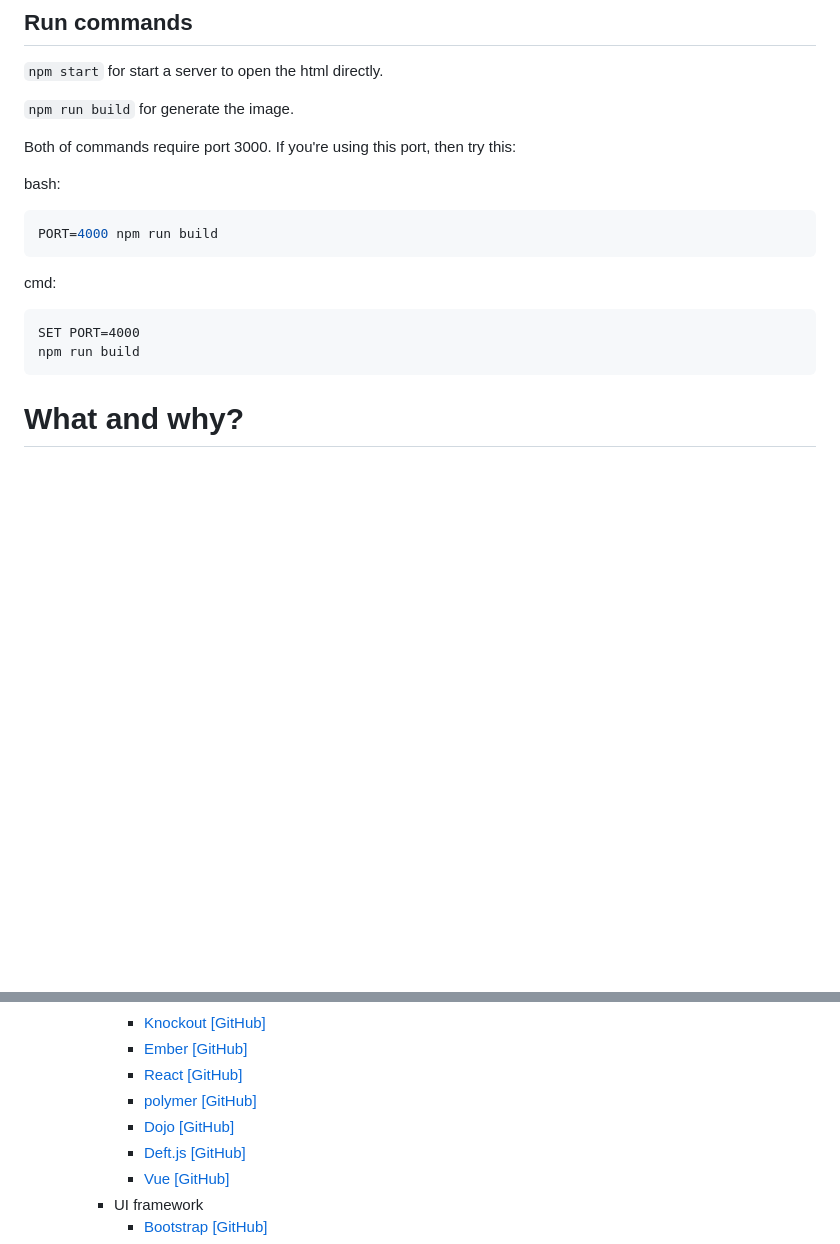
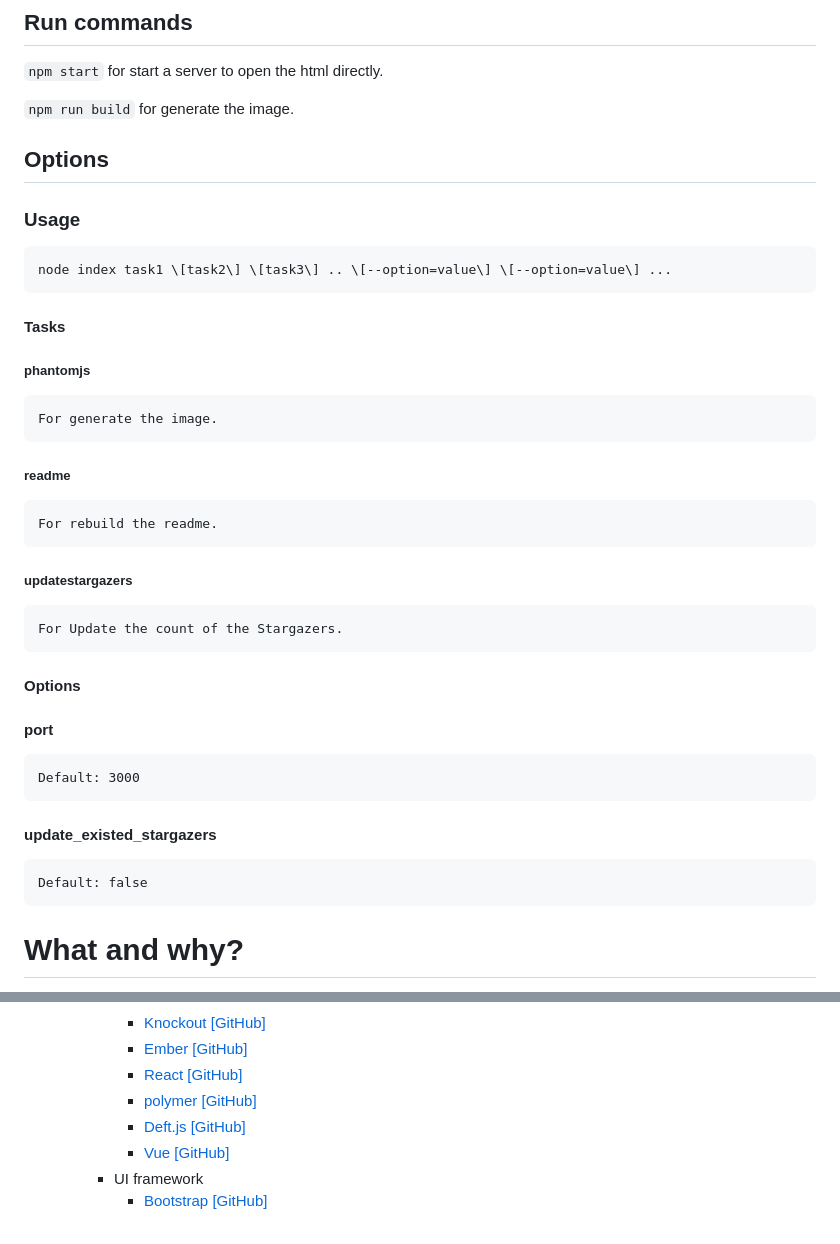
Before and after one commit to unruledboy/WebFrontEndStack, a Markdown page: README.md, 2 parts joined by grey strips. Drawn GitHub-style; blank space fills up the shorter version.

````diff
--- a/README.md
+++ b/README.md
@@ -28,18 +28,22 @@ If the error occurs, you can check the dependence of [phantomjs-node](https://gi
 
 ``npm run build`` for generate the image.
 
-Both of commands require port 3000. If you're using this port, then try this:
 
-bash:
-```bash
-PORT=4000 npm run build
-```
-
-cmd:
-```cmd
-SET PORT=4000
-npm run build
-```
+## Options
+### Usage
+	node index task1 \[task2\] \[task3\] .. \[--option=value\] \[--option=value\] ...
+#### Tasks
+##### phantomjs
+	For generate the image.
+##### readme
+	For rebuild the readme.
+##### updatestargazers
+	For Update the count of the Stargazers.
+#### Options
+#### port
+	Default: 3000
+#### update_existed_stargazers
+	Default: false
 
 # What and why?
 Have you ever wondered:
@@ -204,8 +208,7 @@ https://rawgit.com/unruledboy/WebFrontEndStack/master/ux/WebFrontEndStack.htm
 			- [Knockout](http://knockoutjs.com/) [[GitHub]](https://github.com/SteveSanderson/knockout/)
 			- [Ember](http://emberjs.com/) [[GitHub]](https://github.com/emberjs/ember.js/)
 			- [React](http://facebook.github.io/react/) [[GitHub]](https://github.com/facebook/react/)
-			- [polymer](https://www.polymer-project.org/) [[GitHub]](https://github.com/polymer/)
-			- [Dojo](https://dojotoolkit.org/) [[GitHub]](https://github.com/dojo/)
+			- [polymer](https://www.polymer-project.org/) [[GitHub]](https://github.com/polymer/polymer/)
 			- [Deft.js](http://deftjs.org/) [[GitHub]](https://github.com/deftjs/DeftJS/)
 			- [Vue](http://vuejs.org/) [[GitHub]](https://github.com/yyx990803/vue/)
 		- UI framework
````
Also changed, not shown: other parts of README.md (+1 -1 lines), Web Front End Stack.png, 1 other file.
